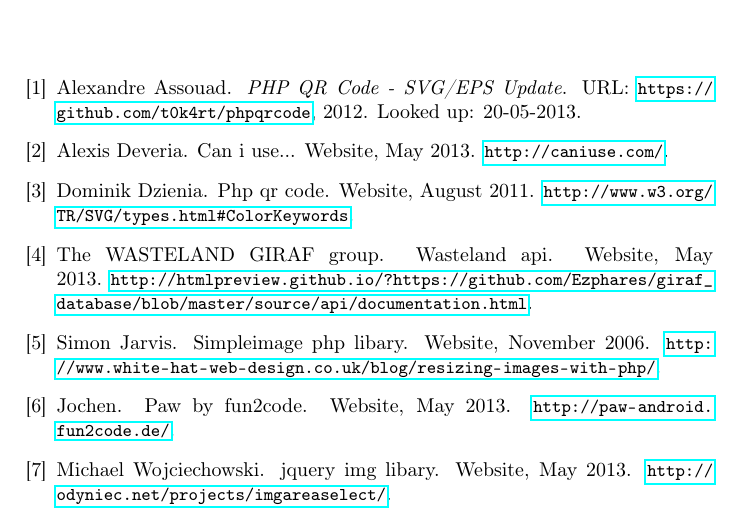
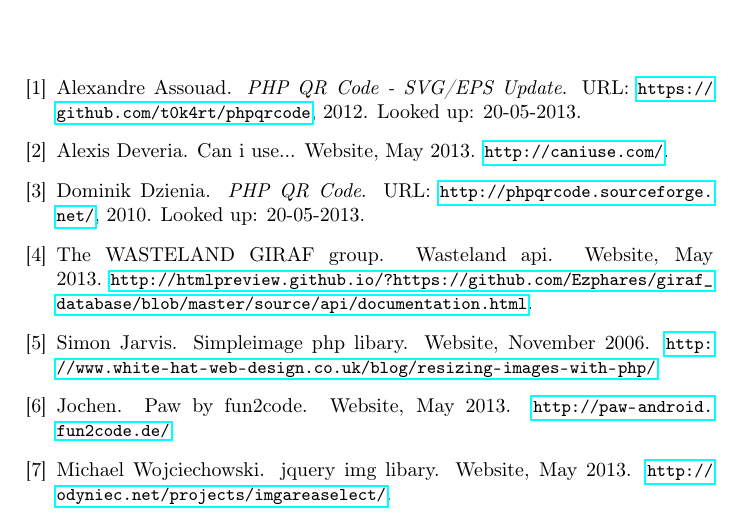
Before and after one commit to Zucka/girafAdmin, a LaTeX thesis (report/draft.tex, which reads report/kilder.bib): part of page 47 of 48, cut so that both start at the same text. Compiled offline with pdfLaTeX.

Commit message:
Fixed bibtex

```diff
--- a/report/kilder.bib
+++ b/report/kilder.bib
@@ -24,12 +24,12 @@
 note ={\url{http://www.w3.org/TR/SVG/types.html#ColorKeywords}}
 }
 
-@MISC{phpqrcode,
-author = {Dominik Dzienia},
-title = {PHP QR Code},
-howpublished = {Website},
-year = {August 2011},
-note ={\url{http://www.w3.org/TR/SVG/types.html#ColorKeywords}}
+@manual{phpqrcode,
+  author ={Dominik Dzienia},
+  title ={PHP QR Code},
+  address={URL: \url{http://phpqrcode.sourceforge.net/}},
+  year ={2010},
+  note ={Looked up: 20-05-2013},
 }
 
 @MISC{imgAreaSelect,
@@ -72,6 +72,3 @@
 note ={\url{http://paw-android.fun2code.de/}}
 }
 
-
-
-@manual{phpqrcode,
```
Also changed, not shown: report/draft.tex (+1 -1 lines), report/kilder.bib (7 more changed lines), 1 other file.
